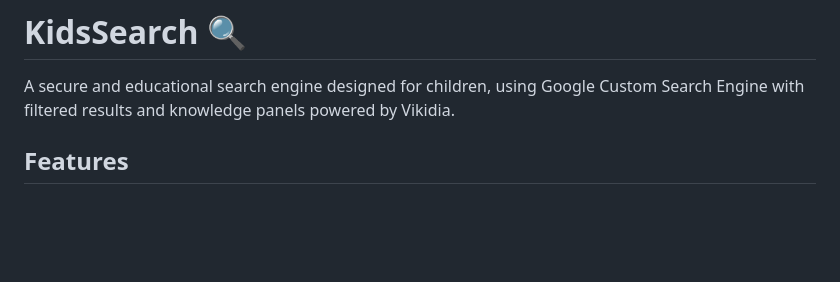
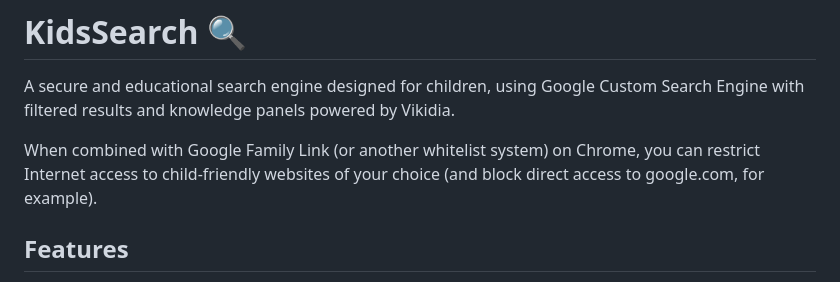
Before and after one commit to laurentftech/kidsearch, a Markdown page: README.md, the part around the change. Drawn GitHub-style; blank space fills up the shorter version.

```diff
--- a/README.md
+++ b/README.md
@@ -3,6 +3,8 @@
 # KidsSearch 🔍
 
 A secure and educational search engine designed for children, using Google Custom Search Engine with filtered results and knowledge panels powered by Vikidia.
+
+When combined with Google Family Link (or another whitelist system) on Chrome, you can restrict Internet access to child-friendly websites of your choice (and block direct access to google.com, for example).
 
 ## Features
 
```
